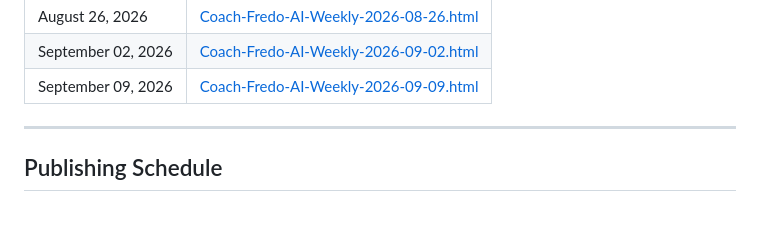
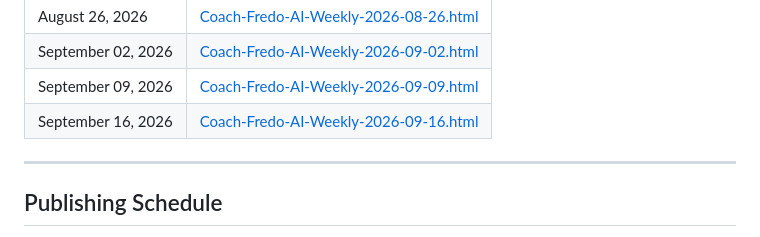
Before and after one commit to kouawodesouza/Newsletter, a Markdown page: README.md, the part around the change. GitHub-like rendering.

Commit message:
Update README: add September 16, 2026 issue to archive

```diff
--- a/README.md
+++ b/README.md
@@ -56,6 +56,7 @@ Each weekly issue is published as a self-contained HTML file. Open any file in a
 | August 26, 2026 | [Coach-Fredo-AI-Weekly-2026-08-26.html](./Coach-Fredo-AI-Weekly-2026-08-26.html) |
 | September 02, 2026 | [Coach-Fredo-AI-Weekly-2026-09-02.html](./Coach-Fredo-AI-Weekly-2026-09-02.html) |
 | September 09, 2026 | [Coach-Fredo-AI-Weekly-2026-09-09.html](./Coach-Fredo-AI-Weekly-2026-09-09.html) |
+| September 16, 2026 | [Coach-Fredo-AI-Weekly-2026-09-16.html](./Coach-Fredo-AI-Weekly-2026-09-16.html) |
 
 ---
 
```
